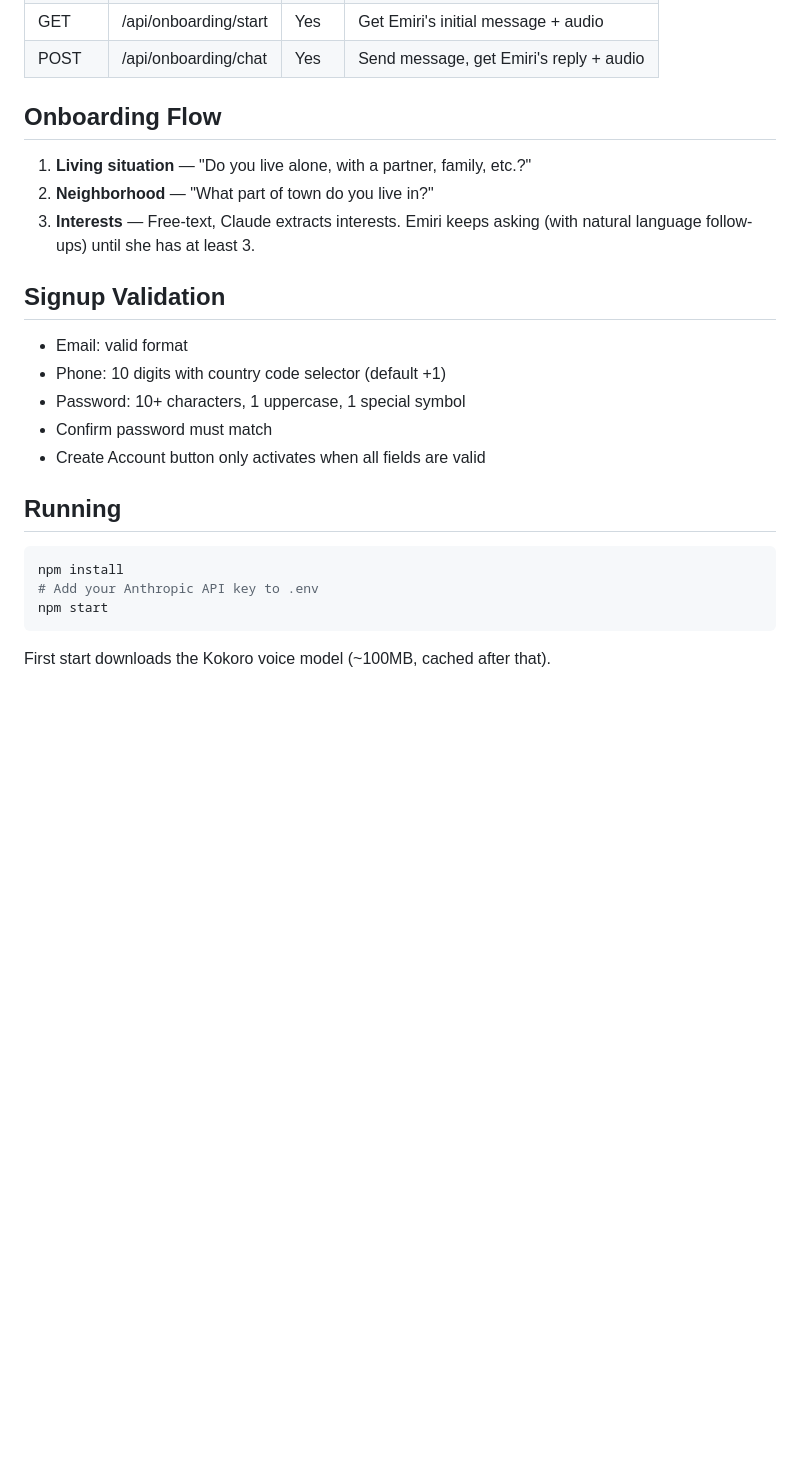
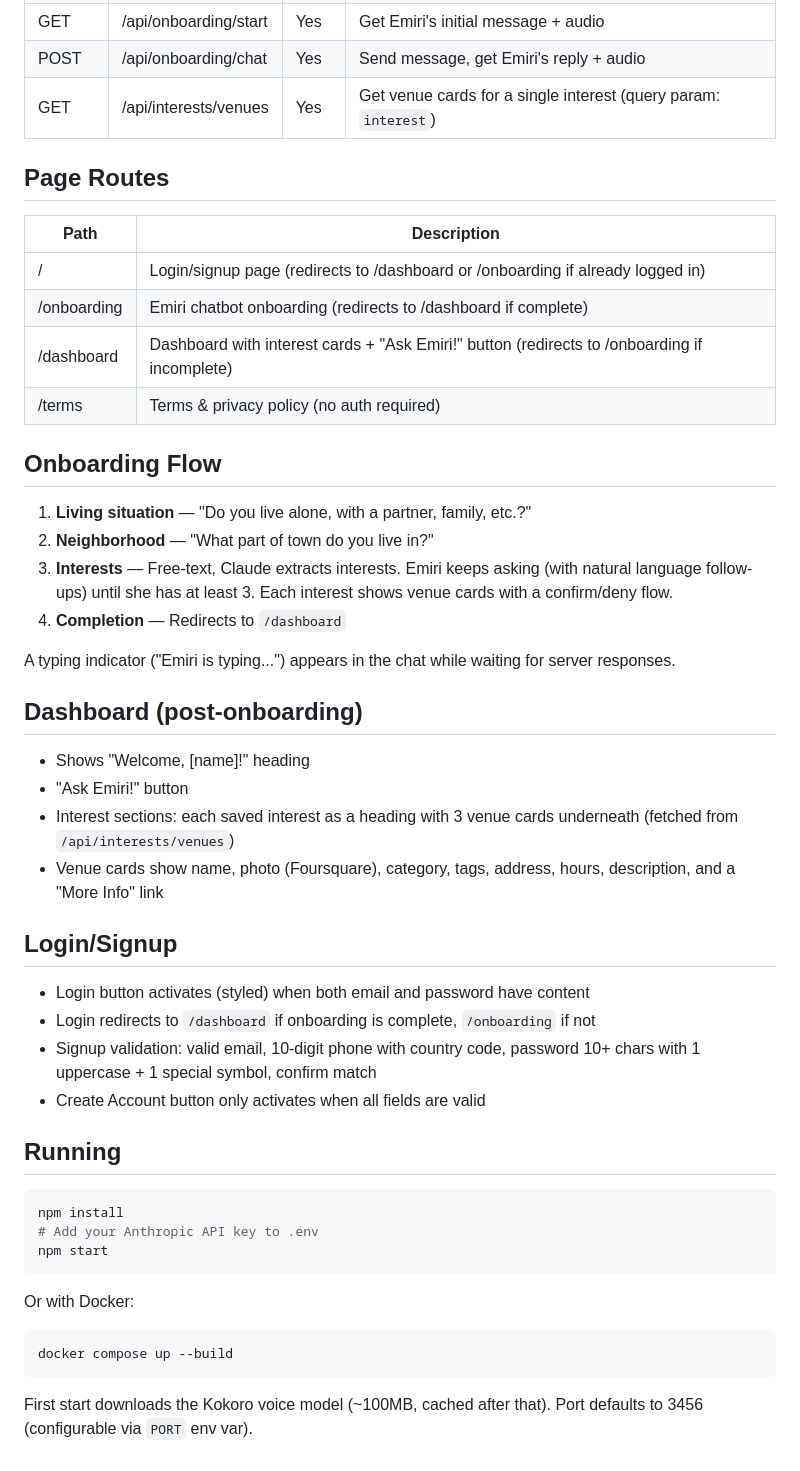
Before and after one commit to Dragon-Of-Dojima/cityHello, a Markdown page: AGENTS.md, the part around one of its changes. GitHub-like rendering; blank space fills up the shorter version.

Commit message:
updated AGENTS file

````diff
--- a/AGENTS.md
+++ b/AGENTS.md
@@ -48,16 +55,33 @@ CityHello is an Express.js web app that serves as a Miami city guide. Users sign
 | GET | /api/onboarding/start | Yes | Get Emiri's initial message + audio |
 | POST | /api/onboarding/chat | Yes | Send message, get Emiri's reply + audio |
+| GET | /api/interests/venues | Yes | Get venue cards for a single interest (query param: `interest`) |
+
+## Page Routes
+| Path | Description |
+|------|-------------|
+| / | Login/signup page (redirects to /dashboard or /onboarding if already logged in) |
+| /onboarding | Emiri chatbot onboarding (redirects to /dashboard if complete) |
+| /dashboard | Dashboard with interest cards + "Ask Emiri!" button (redirects to /onboarding if incomplete) |
+| /terms | Terms & privacy policy (no auth required) |
 
 ## Onboarding Flow
 1. **Living situation** — "Do you live alone, with a partner, family, etc.?"
 2. **Neighborhood** — "What part of town do you live in?"
-3. **Interests** — Free-text, Claude extracts interests. Emiri keeps asking (with natural language follow-ups) until she has at least 3.
+3. **Interests** — Free-text, Claude extracts interests. Emiri keeps asking (with natural language follow-ups) until she has at least 3. Each interest shows venue cards with a confirm/deny flow.
+4. **Completion** — Redirects to `/dashboard`
 
-## Signup Validation
-- Email: valid format
-- Phone: 10 digits with country code selector (default +1)
-- Password: 10+ characters, 1 uppercase, 1 special symbol
-- Confirm password must match
+A typing indicator ("Emiri is typing...") appears in the chat while waiting for server responses.
+
+## Dashboard (post-onboarding)
+- Shows "Welcome, [name]!" heading
+- "Ask Emiri!" button
+- Interest sections: each saved interest as a heading with 3 venue cards underneath (fetched from `/api/interests/venues`)
+- Venue cards show name, photo (Foursquare), category, tags, address, hours, description, and a "More Info" link
+
+## Login/Signup
+- Login button activates (styled) when both email and password have content
+- Login redirects to `/dashboard` if onboarding is complete, `/onboarding` if not
+- Signup validation: valid email, 10-digit phone with country code, password 10+ chars with 1 uppercase + 1 special symbol, confirm match
 - Create Account button only activates when all fields are valid
 
 ## Running
@@ -67,4 +91,10 @@ npm install
 npm start
 ```
 
+Or with Docker:
+```bash
+docker compose up --build
+```
+
 First start downloads the Kokoro voice model (~100MB, cached after that).
+Port defaults to 3456 (configurable via `PORT` env var).
````
Also changed, not shown: other parts of AGENTS.md (+14 -7 lines).
